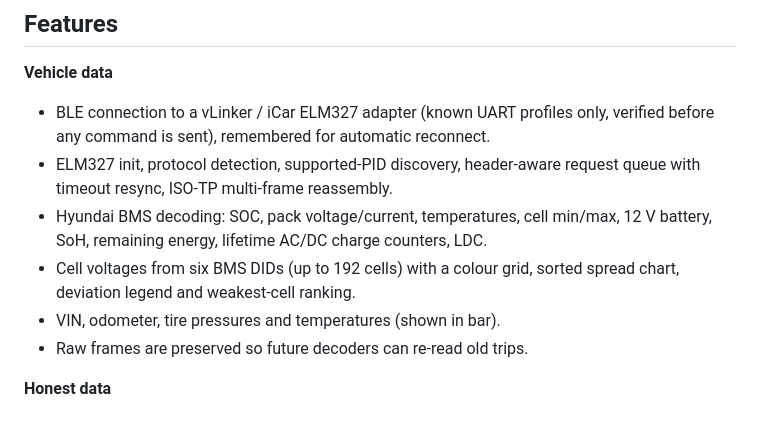
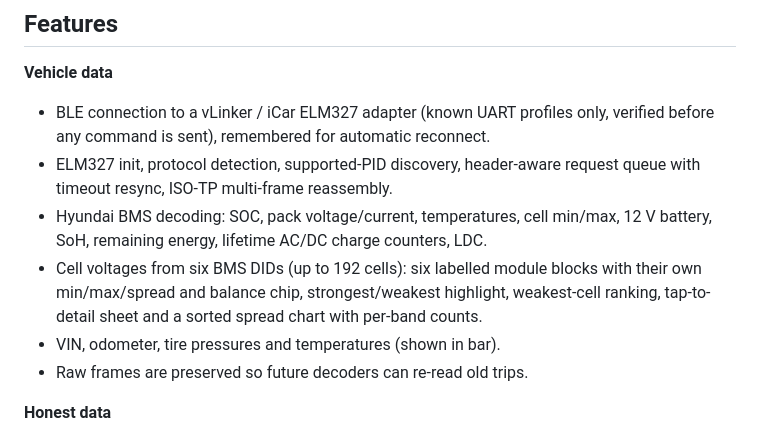
Before and after one commit to psugarev/ev-info, a Markdown page: README.md, the part around the change. GitHub-like rendering.

```diff
--- a/README.md
+++ b/README.md
@@ -54,8 +54,10 @@ tab also offers a **Use demo data** button.
   queue with timeout resync, ISO-TP multi-frame reassembly.
 - Hyundai BMS decoding: SOC, pack voltage/current, temperatures, cell min/max,
   12 V battery, SoH, remaining energy, lifetime AC/DC charge counters, LDC.
-- Cell voltages from six BMS DIDs (up to 192 cells) with a colour grid, sorted
-  spread chart, deviation legend and weakest-cell ranking.
+- Cell voltages from six BMS DIDs (up to 192 cells): six labelled module
+  blocks with their own min/max/spread and balance chip, strongest/weakest
+  highlight, weakest-cell ranking, tap-to-detail sheet and a sorted spread
+  chart with per-band counts.
 - VIN, odometer, tire pressures and temperatures (shown in bar).
 - Raw frames are preserved so future decoders can re-read old trips.
 
```
Also changed, not shown: DESIGN.md (+18 -7 lines), HANDOFF.md (+7 -1 lines), .screens/cells-bg.png (added), .screens/cells-detail.png (added), .screens/cells-module2.png (added), .screens/cells.png, 5 other files.
